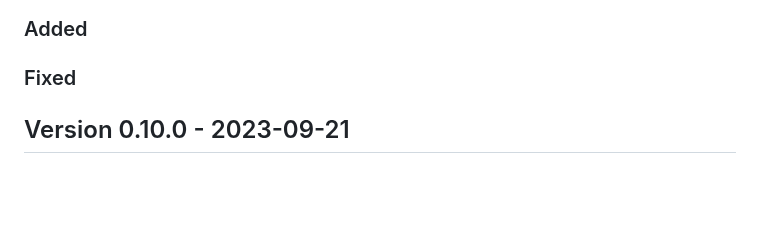
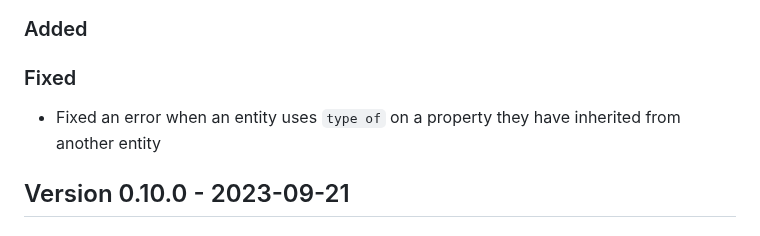
Before and after one commit to cap-js/cds-typer, a Markdown page: CHANGELOG.md, the part around the change. Drawn GitHub-style; blank space fills up the shorter version.

Commit message:
Add changelog entry

```diff
--- a/CHANGELOG.md
+++ b/CHANGELOG.md
@@ -11,6 +11,7 @@ The format is based on [Keep a Changelog](http://keepachangelog.com/).
 ### Added
 
 ### Fixed
+- Fixed an error when an entity uses `type of` on a property they have inherited from another entity
 
 ## Version 0.10.0 - 2023-09-21
 
```
